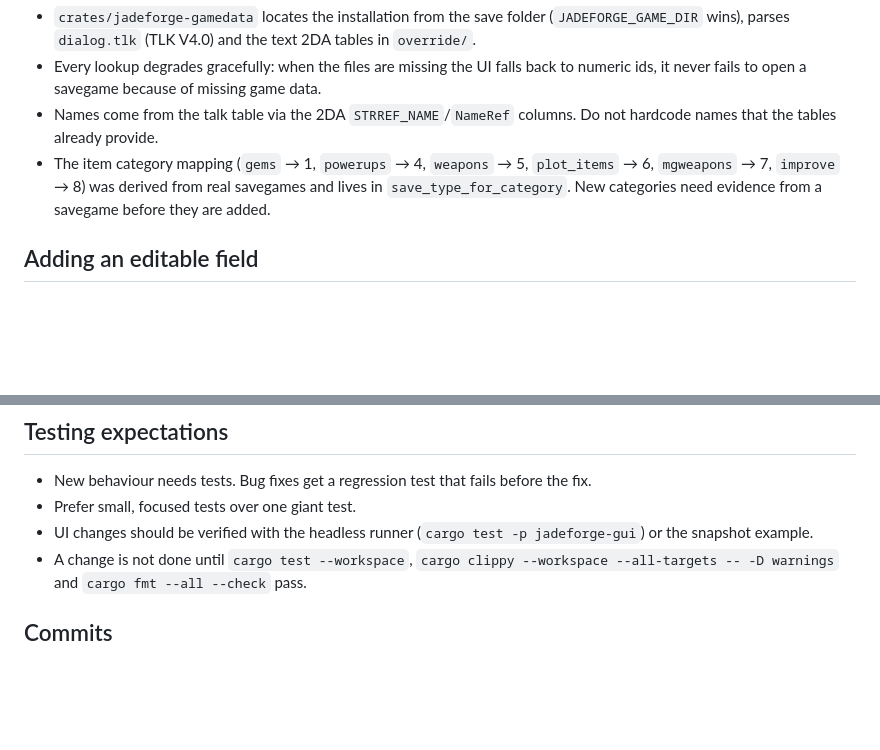
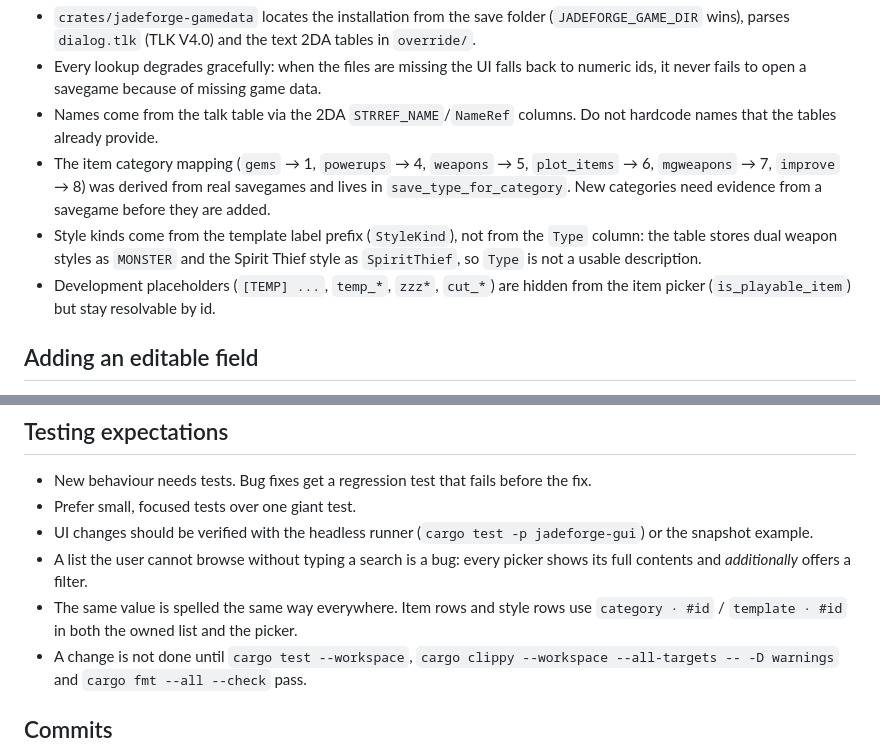
Before and after one commit to mztikk/jade_empire_save_editor, a Markdown page: AGENTS.md, 2 parts joined by grey strips. GitHub-like rendering; blank space fills up the shorter version.

```diff
--- a/AGENTS.md
+++ b/AGENTS.md
@@ -76,6 +76,11 @@ cargo run -p jadeforge-gui --example snapshot -- "<SAVE_DIR>" docs/screenshot.pn
   `plot_items` → 6, `mgweapons` → 7, `improve` → 8) was derived from real
   savegames and lives in `save_type_for_category`. New categories need evidence
   from a savegame before they are added.
+- Style kinds come from the template label prefix (`StyleKind`), not from the
+  `Type` column: the table stores dual weapon styles as `MONSTER` and the
+  Spirit Thief style as `SpiritThief`, so `Type` is not a usable description.
+- Development placeholders (`[TEMP] ...`, `temp_*`, `zzz*`, `cut_*`) are hidden
+  from the item picker (`is_playable_item`) but stay resolvable by id.
 
 ## Adding an editable field
 
@@ -112,6 +117,10 @@ cargo run -p jadeforge-gui --example snapshot -- "<SAVE_DIR>" docs/screenshot.pn
 - Prefer small, focused tests over one giant test.
 - UI changes should be verified with the headless runner
   (`cargo test -p jadeforge-gui`) or the snapshot example.
+- A list the user cannot browse without typing a search is a bug: every picker
+  shows its full contents and *additionally* offers a filter.
+- The same value is spelled the same way everywhere. Item rows and style rows
+  use `category · #id` / `template · #id` in both the owned list and the picker.
 - A change is not done until `cargo test --workspace`, `cargo clippy
   --workspace --all-targets -- -D warnings` and `cargo fmt --all --check` pass.
 
```
Also changed, not shown: README.md (+14 -6 lines), docs/ARCHITECTURE.md (+3 -2 lines), docs/screenshot-character.png, docs/screenshot-inventory.png, docs/screenshot-styles.png (added), docs/screenshot.png, 9 other files.
